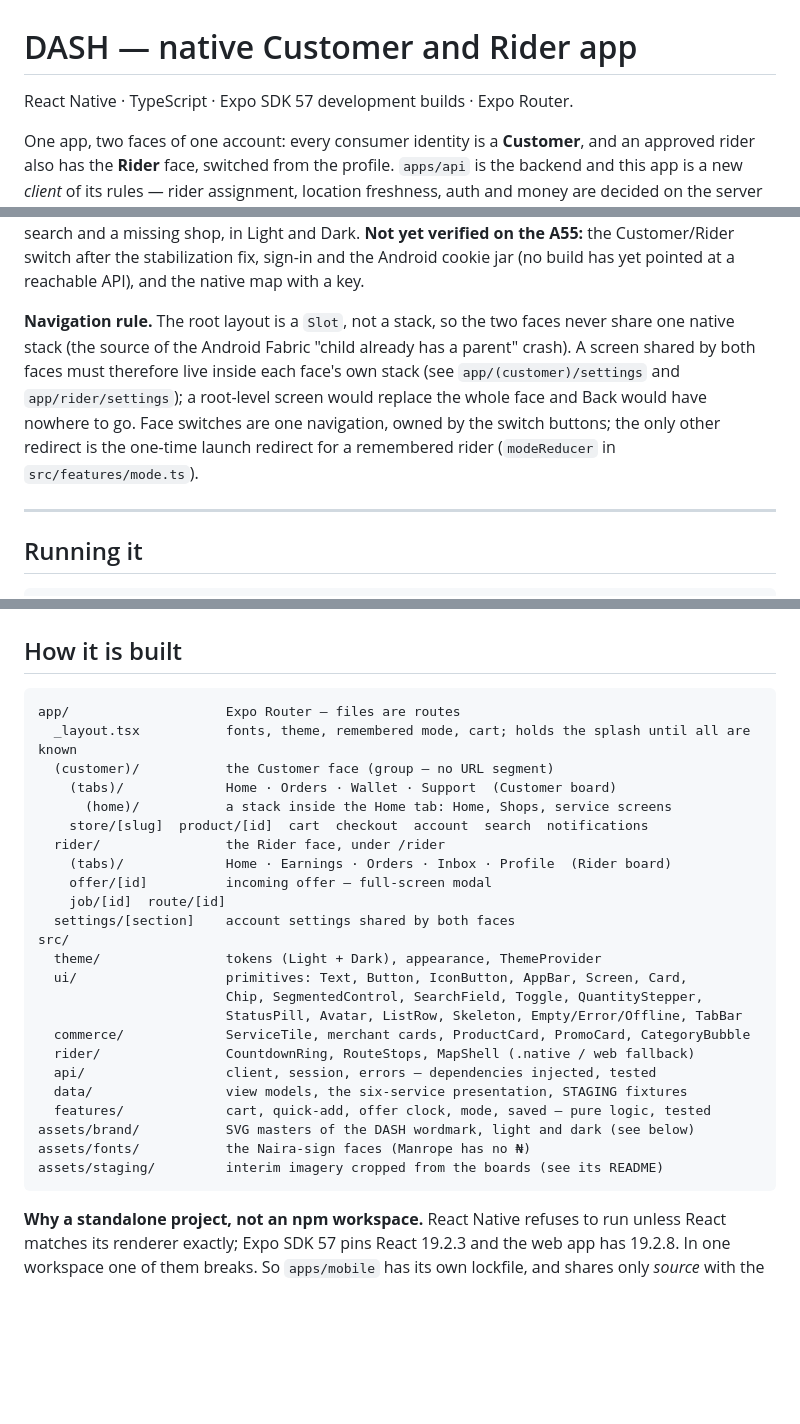
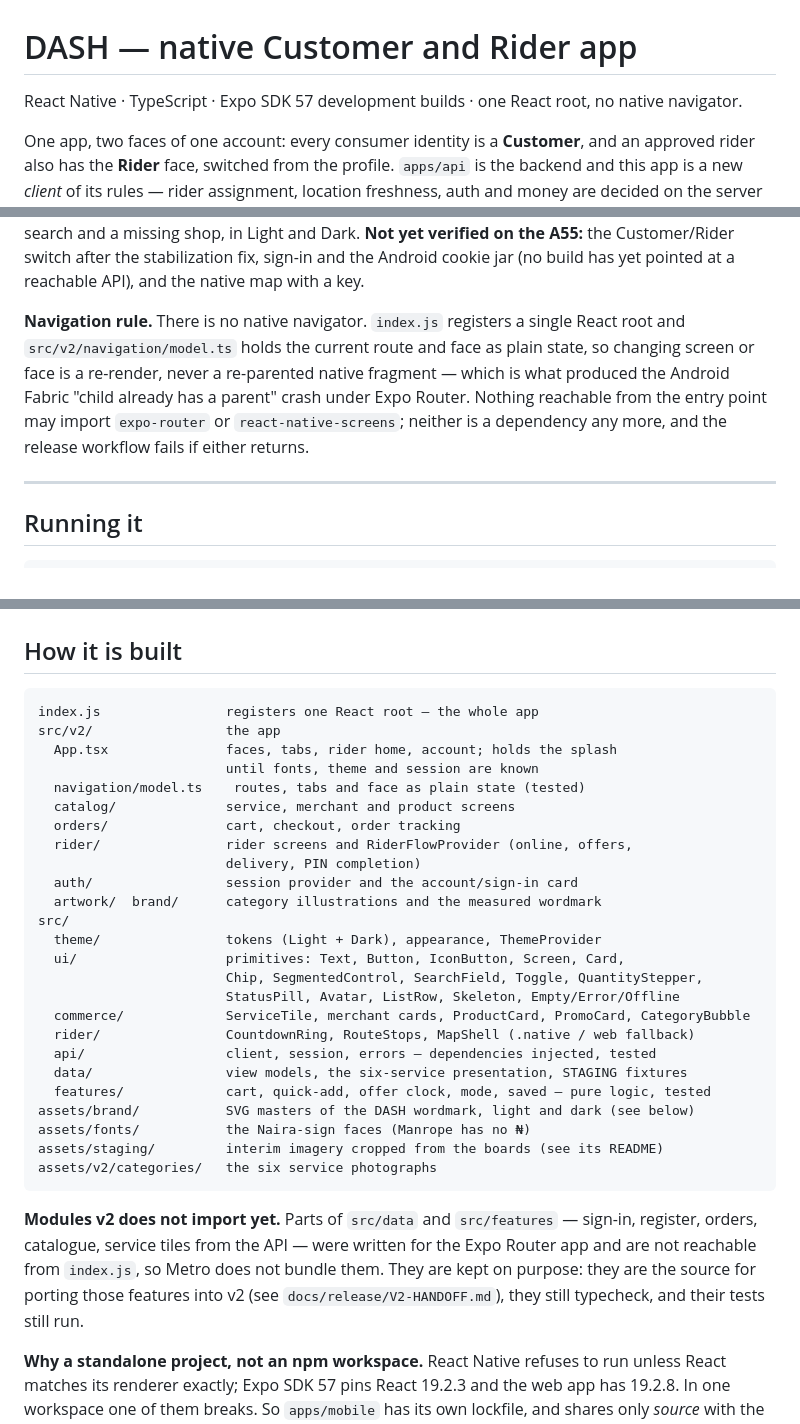
Before and after one commit to Dash-World-Limited/DASH-APP, a Markdown page: apps/mobile/README.md, 3 parts joined by grey strips. Drawn GitHub-style; blank space fills up the shorter version.

````diff
--- a/apps/mobile/README.md
+++ b/apps/mobile/README.md
@@ -1,6 +1,7 @@
 # DASH — native Customer and Rider app
 
-React Native · TypeScript · Expo SDK 57 development builds · Expo Router.
+React Native · TypeScript · Expo SDK 57 development builds · one React root,
+no native navigator.
 
 One app, two faces of one account: every consumer identity is a **Customer**,
 and an approved rider also has the **Rider** face, switched from the profile.
@@ -58,14 +59,13 @@ cart, plus search and a missing shop, in Light and Dark. **Not yet verified on t
 after the stabilization fix, sign-in and the Android cookie jar (no build has
 yet pointed at a reachable API), and the native map with a key.
 
-**Navigation rule.** The root layout is a `Slot`, not a stack, so the two faces
-never share one native stack (the source of the Android Fabric "child already
-has a parent" crash). A screen shared by both faces must therefore live inside
-each face's own stack (see `app/(customer)/settings` and `app/rider/settings`);
-a root-level screen would replace the whole face and Back would have nowhere to
-go. Face switches are one navigation, owned by the switch buttons; the only
-other redirect is the one-time launch redirect for a remembered rider
-(`modeReducer` in `src/features/mode.ts`).
+**Navigation rule.** There is no native navigator. `index.js` registers a
+single React root and `src/v2/navigation/model.ts` holds the current route and
+face as plain state, so changing screen or face is a re-render, never a
+re-parented native fragment — which is what produced the Android Fabric "child
+already has a parent" crash under Expo Router. Nothing reachable from the entry
+point may import `expo-router` or `react-native-screens`; neither is a
+dependency any more, and the release workflow fails if either returns.
 
 ---
 
@@ -124,22 +124,22 @@ never says whether an account exists.
 ## How it is built
 
 ```
-app/                    Expo Router — files are routes
-  _layout.tsx           fonts, theme, remembered mode, cart; holds the splash until all are known
-  (customer)/           the Customer face (group — no URL segment)
-    (tabs)/             Home · Orders · Wallet · Support  (Customer board)
-      (home)/           a stack inside the Home tab: Home, Shops, service screens
-    store/[slug]  product/[id]  cart  checkout  account  search  notifications
-  rider/                the Rider face, under /rider
-    (tabs)/             Home · Earnings · Orders · Inbox · Profile  (Rider board)
-    offer/[id]          incoming offer — full-screen modal
-    job/[id]  route/[id]
-  settings/[section]    account settings shared by both faces
+index.js                registers one React root — the whole app
+src/v2/                 the app
+  App.tsx               faces, tabs, rider home, account; holds the splash
+                        until fonts, theme and session are known
+  navigation/model.ts    routes, tabs and face as plain state (tested)
+  catalog/              service, merchant and product screens
+  orders/               cart, checkout, order tracking
+  rider/                rider screens and RiderFlowProvider (online, offers,
+                        delivery, PIN completion)
+  auth/                 session provider and the account/sign-in card
+  artwork/  brand/      category illustrations and the measured wordmark
 src/
   theme/                tokens (Light + Dark), appearance, ThemeProvider
-  ui/                   primitives: Text, Button, IconButton, AppBar, Screen, Card,
+  ui/                   primitives: Text, Button, IconButton, Screen, Card,
                         Chip, SegmentedControl, SearchField, Toggle, QuantityStepper,
-                        StatusPill, Avatar, ListRow, Skeleton, Empty/Error/Offline, TabBar
+                        StatusPill, Avatar, ListRow, Skeleton, Empty/Error/Offline
   commerce/             ServiceTile, merchant cards, ProductCard, PromoCard, CategoryBubble
   rider/                CountdownRing, RouteStops, MapShell (.native / web fallback)
   api/                  client, session, errors — dependencies injected, tested
@@ -148,7 +148,15 @@ src/
 assets/brand/           SVG masters of the DASH wordmark, light and dark (see below)
 assets/fonts/           the Naira-sign faces (Manrope has no ₦)
 assets/staging/         interim imagery cropped from the boards (see its README)
+assets/v2/categories/   the six service photographs
 ```
+
+**Modules v2 does not import yet.** Parts of `src/data` and `src/features` —
+sign-in, register, orders, catalogue, service tiles from the API — were written
+for the Expo Router app and are not reachable from `index.js`, so Metro does
+not bundle them. They are kept on purpose: they are the source for porting
+those features into v2 (see `docs/release/V2-HANDOFF.md`), they still
+typecheck, and their tests still run.
 
 **Why a standalone project, not an npm workspace.** React Native refuses to run
 unless React matches its renderer exactly; Expo SDK 57 pins React 19.2.3 and
````
Also changed, not shown: docs/release/V2-HANDOFF.md (+32 -11 lines).
